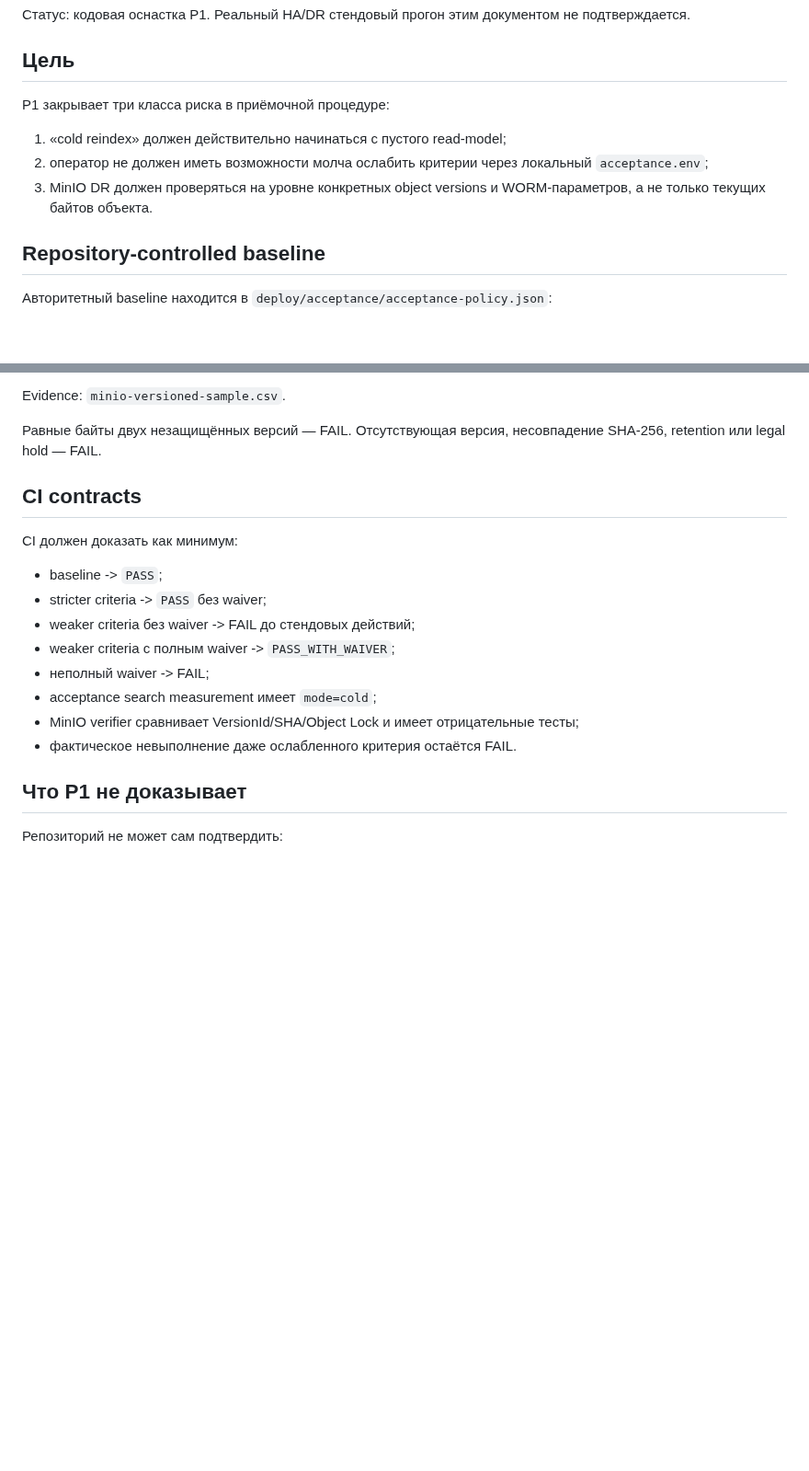
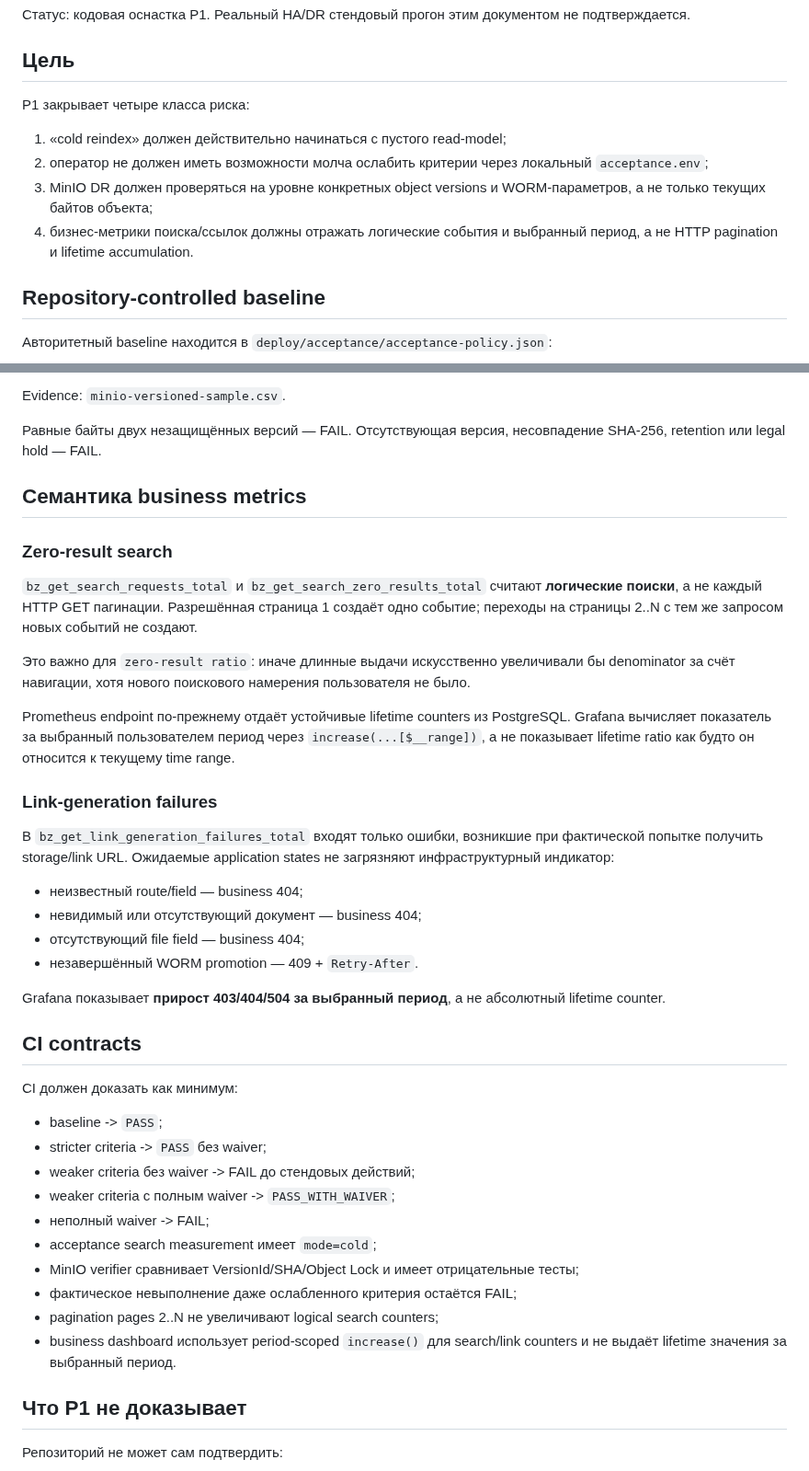
Before and after one commit to avers2604/Gup-2, a Markdown page: docs/STAGE4_P1_ACCEPTANCE_HARDENING.md, 2 parts joined by grey strips. Shown at 92% size. Rendered like a GitHub page; blank space fills up the shorter version.

Commit message:
P1: описать семантику business metrics

```diff
--- a/docs/STAGE4_P1_ACCEPTANCE_HARDENING.md
+++ b/docs/STAGE4_P1_ACCEPTANCE_HARDENING.md
@@ -4,11 +4,12 @@
 
 ## Цель
 
-P1 закрывает три класса риска в приёмочной процедуре:
+P1 закрывает четыре класса риска:
 
 1. «cold reindex» должен действительно начинаться с пустого read-model;
 2. оператор не должен иметь возможности молча ослабить критерии через локальный `acceptance.env`;
-3. MinIO DR должен проверяться на уровне конкретных object versions и WORM-параметров, а не только текущих байтов объекта.
+3. MinIO DR должен проверяться на уровне конкретных object versions и WORM-параметров, а не только текущих байтов объекта;
+4. бизнес-метрики поиска/ссылок должны отражать логические события и выбранный период, а не HTTP pagination и lifetime accumulation.
 
 ## Repository-controlled baseline
 
@@ -60,6 +61,27 @@ Evidence: `minio-versioned-sample.csv`.
 
 Равные байты двух незащищённых версий — FAIL. Отсутствующая версия, несовпадение SHA-256, retention или legal hold — FAIL.
 
+## Семантика business metrics
+
+### Zero-result search
+
+`bz_get_search_requests_total` и `bz_get_search_zero_results_total` считают **логические поиски**, а не каждый HTTP GET пагинации. Разрешённая страница 1 создаёт одно событие; переходы на страницы 2..N с тем же запросом новых событий не создают.
+
+Это важно для `zero-result ratio`: иначе длинные выдачи искусственно увеличивали бы denominator за счёт навигации, хотя нового поискового намерения пользователя не было.
+
+Prometheus endpoint по-прежнему отдаёт устойчивые lifetime counters из PostgreSQL. Grafana вычисляет показатель за выбранный пользователем период через `increase(...[$__range])`, а не показывает lifetime ratio как будто он относится к текущему time range.
+
+### Link-generation failures
+
+В `bz_get_link_generation_failures_total` входят только ошибки, возникшие при фактической попытке получить storage/link URL. Ожидаемые application states не загрязняют инфраструктурный индикатор:
+
+- неизвестный route/field — business 404;
+- невидимый или отсутствующий документ — business 404;
+- отсутствующий file field — business 404;
+- незавершённый WORM promotion — 409 + `Retry-After`.
+
+Grafana показывает **прирост 403/404/504 за выбранный период**, а не абсолютный lifetime counter.
+
 ## CI contracts
 
 CI должен доказать как минимум:
@@ -71,7 +93,9 @@ CI должен доказать как минимум:
 - неполный waiver -> FAIL;
 - acceptance search measurement имеет `mode=cold`;
 - MinIO verifier сравнивает VersionId/SHA/Object Lock и имеет отрицательные тесты;
-- фактическое невыполнение даже ослабленного критерия остаётся FAIL.
+- фактическое невыполнение даже ослабленного критерия остаётся FAIL;
+- pagination pages 2..N не увеличивают logical search counters;
+- business dashboard использует period-scoped `increase()` для search/link counters и не выдаёт lifetime значения за выбранный период.
 
 ## Что P1 не доказывает
 
```
